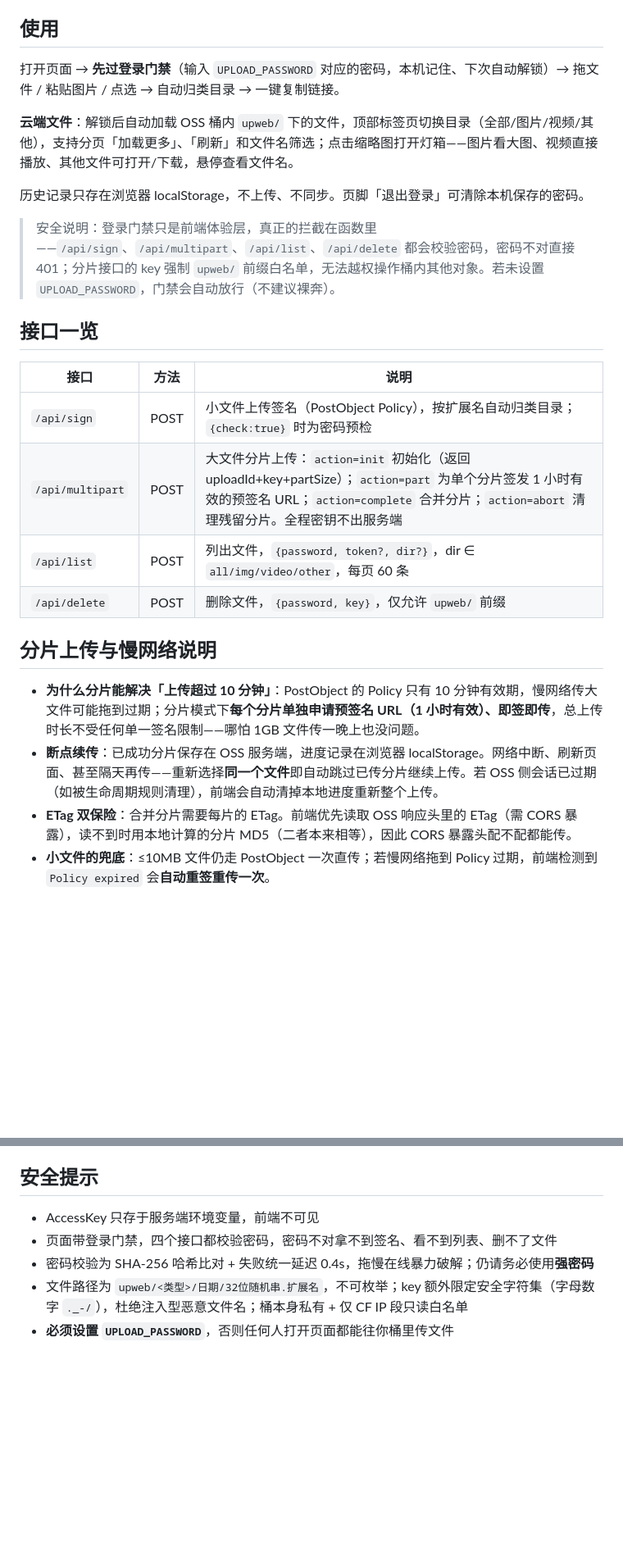
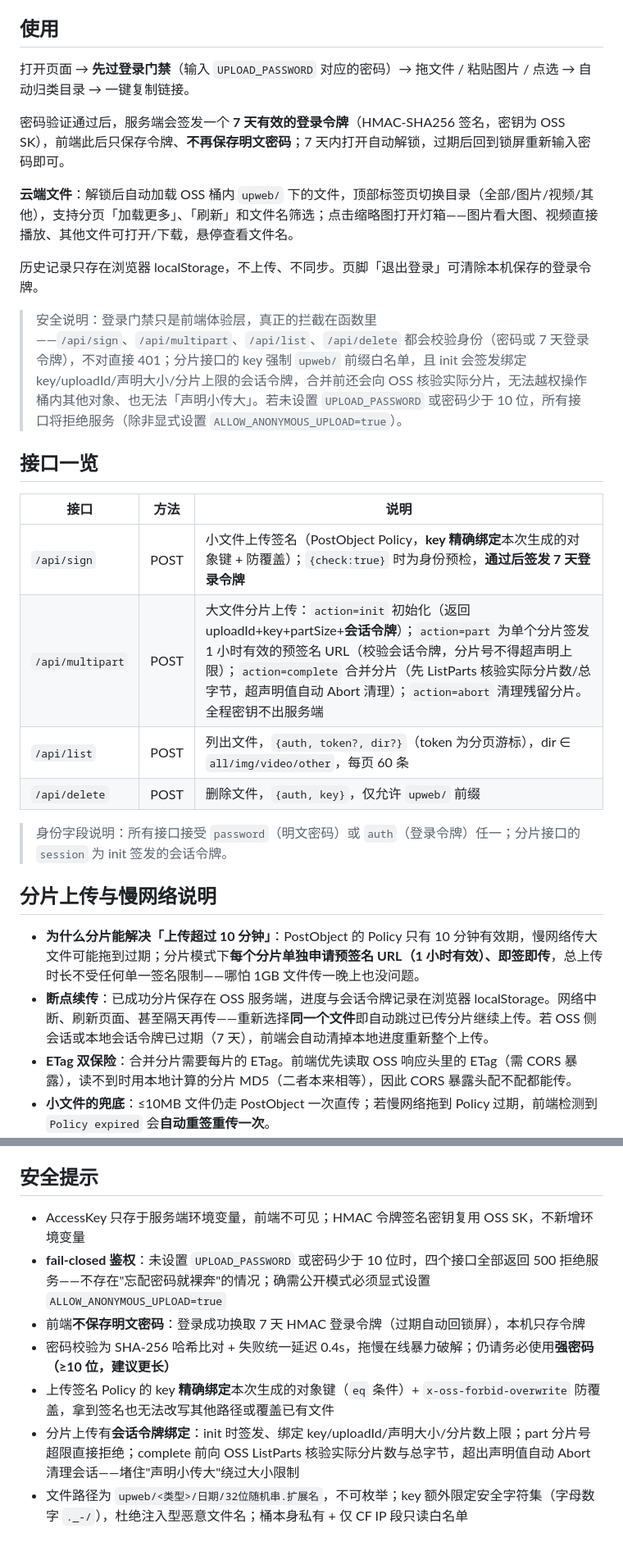
Before and after one commit to yascitom/66img, a Markdown page: README.md, 2 parts joined by grey strips. Shown at 82% size. Rendered like a GitHub page; blank space fills up the shorter version.

Commit message:
文档：fail-closed 鉴权、≥10 位密码、登录令牌与分片会话令牌说明，接口与安全提示同步

```diff
--- a/README.md
+++ b/README.md
@@ -99,27 +100,31 @@
 
 ## 使用
 
-打开页面 → **先过登录门禁**（输入 `UPLOAD_PASSWORD` 对应的密码，本机记住、下次自动解锁）→ 拖文件 / 粘贴图片 / 点选 → 自动归类目录 → 一键复制链接。
+打开页面 → **先过登录门禁**（输入 `UPLOAD_PASSWORD` 对应的密码）→ 拖文件 / 粘贴图片 / 点选 → 自动归类目录 → 一键复制链接。
+
+密码验证通过后，服务端会签发一个 **7 天有效的登录令牌**（HMAC-SHA256 签名，密钥为 OSS SK），前端此后只保存令牌、**不再保存明文密码**；7 天内打开自动解锁，过期后回到锁屏重新输入密码即可。
 
 **云端文件**：解锁后自动加载 OSS 桶内 `upweb/` 下的文件，顶部标签页切换目录（全部/图片/视频/其他），支持分页「加载更多」、「刷新」和文件名筛选；点击缩略图打开灯箱——图片看大图、视频直接播放、其他文件可打开/下载，悬停查看文件名。
 
-历史记录只存在浏览器 localStorage，不上传、不同步。页脚「退出登录」可清除本机保存的密码。
+历史记录只存在浏览器 localStorage，不上传、不同步。页脚「退出登录」可清除本机保存的登录令牌。
 
-> 安全说明：登录门禁只是前端体验层，真正的拦截在函数里——`/api/sign`、`/api/multipart`、`/api/list`、`/api/delete` 都会校验密码，密码不对直接 401；分片接口的 key 强制 `upweb/` 前缀白名单，无法越权操作桶内其他对象。若未设置 `UPLOAD_PASSWORD`，门禁会自动放行（不建议裸奔）。
+> 安全说明：登录门禁只是前端体验层，真正的拦截在函数里——`/api/sign`、`/api/multipart`、`/api/list`、`/api/delete` 都会校验身份（密码或 7 天登录令牌），不对直接 401；分片接口的 key 强制 `upweb/` 前缀白名单，且 init 会签发绑定 key/uploadId/声明大小/分片上限的会话令牌，合并前还会向 OSS 核验实际分片，无法越权操作桶内其他对象、也无法「声明小传大」。若未设置 `UPLOAD_PASSWORD` 或密码少于 10 位，所有接口将拒绝服务（除非显式设置 `ALLOW_ANONYMOUS_UPLOAD=true`）。
 
 ## 接口一览
 
 | 接口 | 方法 | 说明 |
 |---|---|---|
-| `/api/sign` | POST | 小文件上传签名（PostObject Policy），按扩展名自动归类目录；`{check:true}` 时为密码预检 |
-| `/api/multipart` | POST | 大文件分片上传：`action=init` 初始化（返回 uploadId+key+partSize）；`action=part` 为单个分片签发 1 小时有效的预签名 URL；`action=complete` 合并分片；`action=abort` 清理残留分片。全程密钥不出服务端 |
-| `/api/list` | POST | 列出文件，`{password, token?, dir?}`，dir ∈ `all/img/video/other`，每页 60 条 |
-| `/api/delete` | POST | 删除文件，`{password, key}`，仅允许 `upweb/` 前缀 |
+| `/api/sign` | POST | 小文件上传签名（PostObject Policy，**key 精确绑定**本次生成的对象键 + 防覆盖）；`{check:true}` 时为身份预检，**通过后签发 7 天登录令牌** |
+| `/api/multipart` | POST | 大文件分片上传：`action=init` 初始化（返回 uploadId+key+partSize+**会话令牌**）；`action=part` 为单个分片签发 1 小时有效的预签名 URL（校验会话令牌，分片号不得超声明上限）；`action=complete` 合并分片（先 ListParts 核验实际分片数/总字节，超声明值自动 Abort 清理）；`action=abort` 清理残留分片。全程密钥不出服务端 |
+| `/api/list` | POST | 列出文件，`{auth, token?, dir?}`（token 为分页游标），dir ∈ `all/img/video/other`，每页 60 条 |
+| `/api/delete` | POST | 删除文件，`{auth, key}`，仅允许 `upweb/` 前缀 |
+
+> 身份字段说明：所有接口接受 `password`（明文密码）或 `auth`（登录令牌）任一；分片接口的 `session` 为 init 签发的会话令牌。
 
 ## 分片上传与慢网络说明
 
 - **为什么分片能解决「上传超过 10 分钟」**：PostObject 的 Policy 只有 10 分钟有效期，慢网络传大文件可能拖到过期；分片模式下**每个分片单独申请预签名 URL（1 小时有效）、即签即传**，总上传时长不受任何单一签名限制——哪怕 1GB 文件传一晚上也没问题。
-- **断点续传**：已成功分片保存在 OSS 服务端，进度记录在浏览器 localStorage。网络中断、刷新页面、甚至隔天再传——重新选择**同一个文件**即自动跳过已传分片继续上传。若 OSS 侧会话已过期（如被生命周期规则清理），前端会自动清掉本地进度重新整个上传。
+- **断点续传**：已成功分片保存在 OSS 服务端，进度与会话令牌记录在浏览器 localStorage。网络中断、刷新页面、甚至隔天再传——重新选择**同一个文件**即自动跳过已传分片继续上传。若 OSS 侧会话或本地会话令牌已过期（7 天），前端会自动清掉本地进度重新整个上传。
 - **ETag 双保险**：合并分片需要每片的 ETag。前端优先读取 OSS 响应头里的 ETag（需 CORS 暴露），读不到时用本地计算的分片 MD5（二者本来相等），因此 CORS 暴露头配不配都能传。
 - **小文件的兜底**：≤10MB 文件仍走 PostObject 一次直传；若慢网络拖到 Policy 过期，前端检测到 `Policy expired` 会**自动重签重传一次**。
 - **阈值**：前端固定以 10MB 为界选择两条通道，与服务端默认 `PART_SIZE_MB=10` 对齐。
@@ -134,8 +139,10 @@
 
 ## 安全提示
 
-- AccessKey 只存于服务端环境变量，前端不可见
-- 页面带登录门禁，四个接口都校验密码，密码不对拿不到签名、看不到列表、删不了文件
-- 密码校验为 SHA-256 哈希比对 + 失败统一延迟 0.4s，拖慢在线暴力破解；仍请务必使用**强密码**
+- AccessKey 只存于服务端环境变量，前端不可见；HMAC 令牌签名密钥复用 OSS SK，不新增环境变量
+- **fail-closed 鉴权**：未设置 `UPLOAD_PASSWORD` 或密码少于 10 位时，四个接口全部返回 500 拒绝服务——不存在"忘配密码就裸奔"的情况；确需公开模式必须显式设置 `ALLOW_ANONYMOUS_UPLOAD=true`
+- 前端**不保存明文密码**：登录成功换取 7 天 HMAC 登录令牌（过期自动回锁屏），本机只存令牌
+- 密码校验为 SHA-256 哈希比对 + 失败统一延迟 0.4s，拖慢在线暴力破解；仍请务必使用**强密码（≥10 位，建议更长）**
+- 上传签名 Policy 的 key **精确绑定**本次生成的对象键（`eq` 条件）+ `x-oss-forbid-overwrite` 防覆盖，拿到签名也无法改写其他路径或覆盖已有文件
+- 分片上传有**会话令牌绑定**：init 时签发、绑定 key/uploadId/声明大小/分片数上限；part 分片号超限直接拒绝；complete 前向 OSS ListParts 核验实际分片数与总字节，超出声明值自动 Abort 清理会话——堵住"声明小传大"绕过大小限制
 - 文件路径为 `upweb/<类型>/日期/32位随机串.扩展名`，不可枚举；key 额外限定安全字符集（字母数字 `._-/`），杜绝注入型恶意文件名；桶本身私有 + 仅 CF IP 段只读白名单
-- **必须设置 `UPLOAD_PASSWORD`**，否则任何人打开页面都能往你桶里传文件
```
Also changed, not shown: other parts of README.md (+3 -2 lines).
